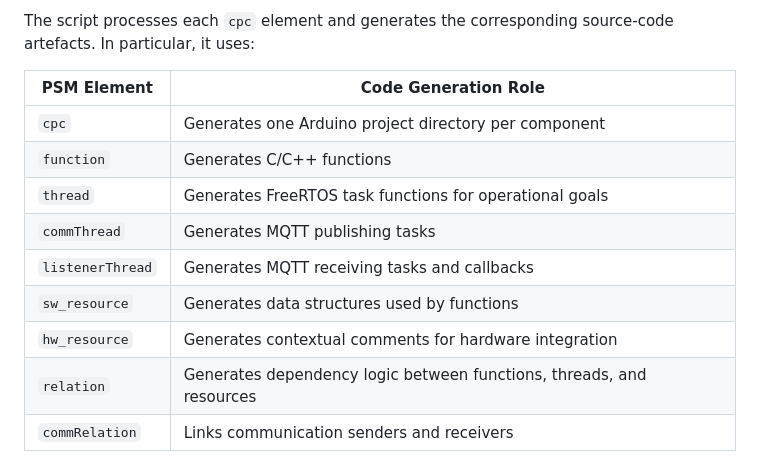
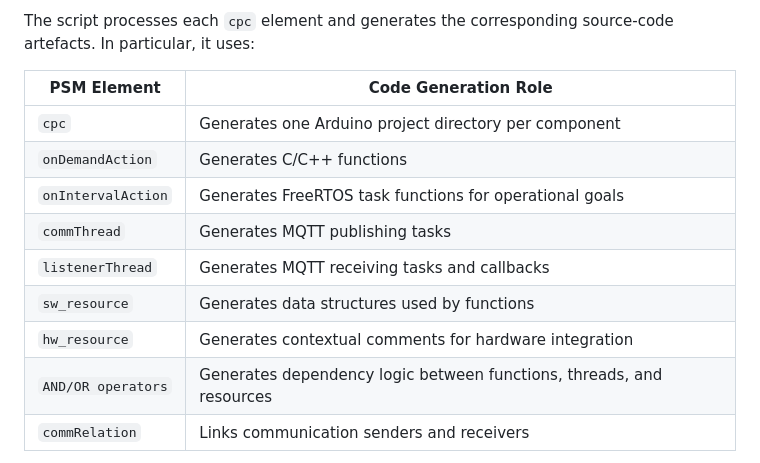
Before and after one commit to mdd4cps/aomdd4cps, a Markdown page: MDD4CPS_repository_structure_and_transformations.md, the part around the change. Drawn GitHub-style.

```diff
--- a/MDD4CPS_repository_structure_and_transformations.md
+++ b/MDD4CPS_repository_structure_and_transformations.md
@@ -147,13 +147,13 @@ The script processes each `cpc` element and generates the corresponding source-c
 | PSM Element | Code Generation Role |
 |------------|----------------------|
 | `cpc` | Generates one Arduino project directory per component |
-| `function` | Generates C/C++ functions |
-| `thread` | Generates FreeRTOS task functions for operational goals |
+| `onDemandAction` | Generates C/C++ functions |
+| `onIntervalAction` | Generates FreeRTOS task functions for operational goals |
 | `commThread` | Generates MQTT publishing tasks |
 | `listenerThread` | Generates MQTT receiving tasks and callbacks |
 | `sw_resource` | Generates data structures used by functions |
 | `hw_resource` | Generates contextual comments for hardware integration |
-| `relation` | Generates dependency logic between functions, threads, and resources |
+| `AND/OR operators` | Generates dependency logic between functions, threads, and resources |
 | `commRelation` | Links communication senders and receivers |
 
 The generated artefacts include `.ino` files, `secrets.h`, `comm_utils.h`, FreeRTOS task creation code, MQTT connectivity code, data structures, callback functions, and boilerplate required for Arduino MKR1010 deployment.
```
